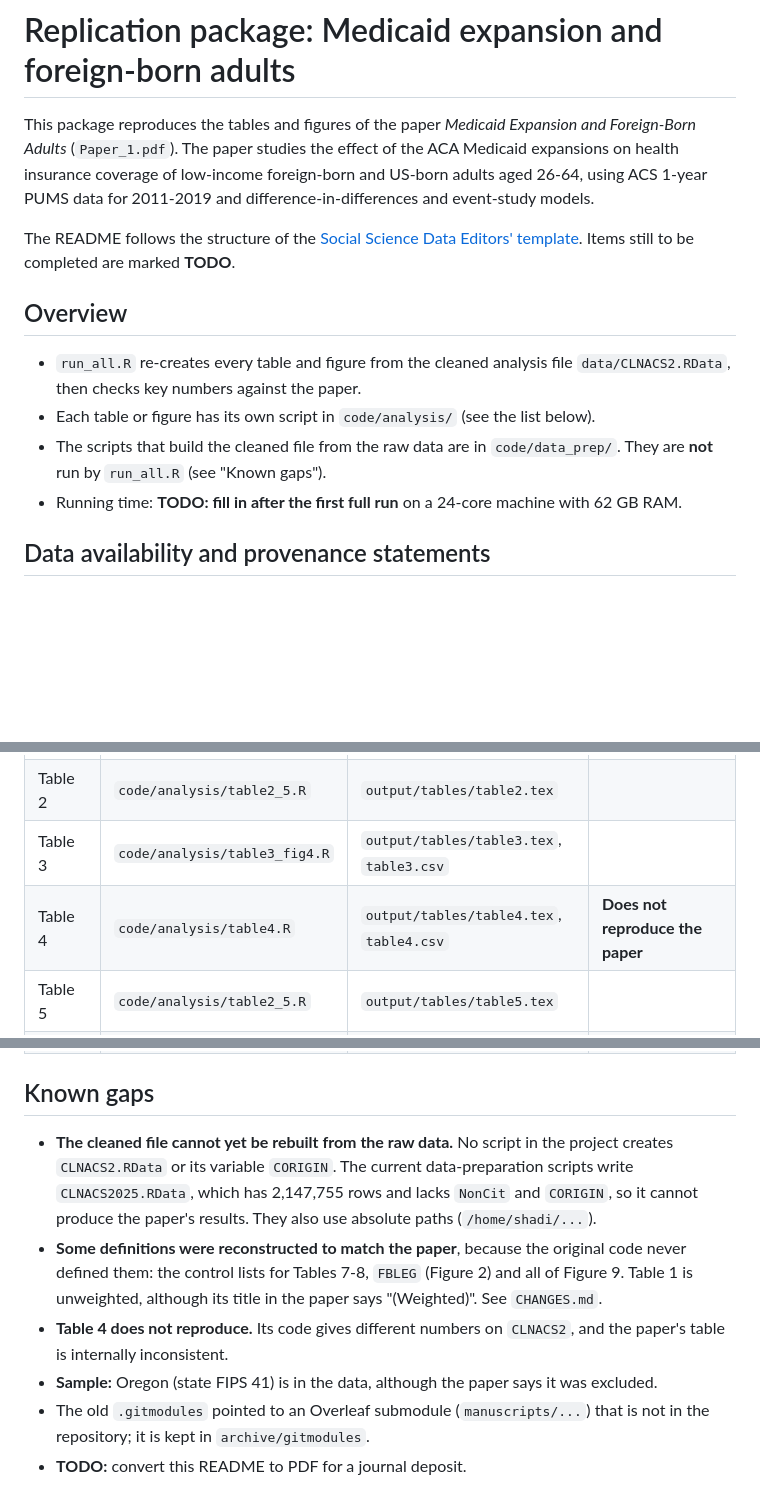
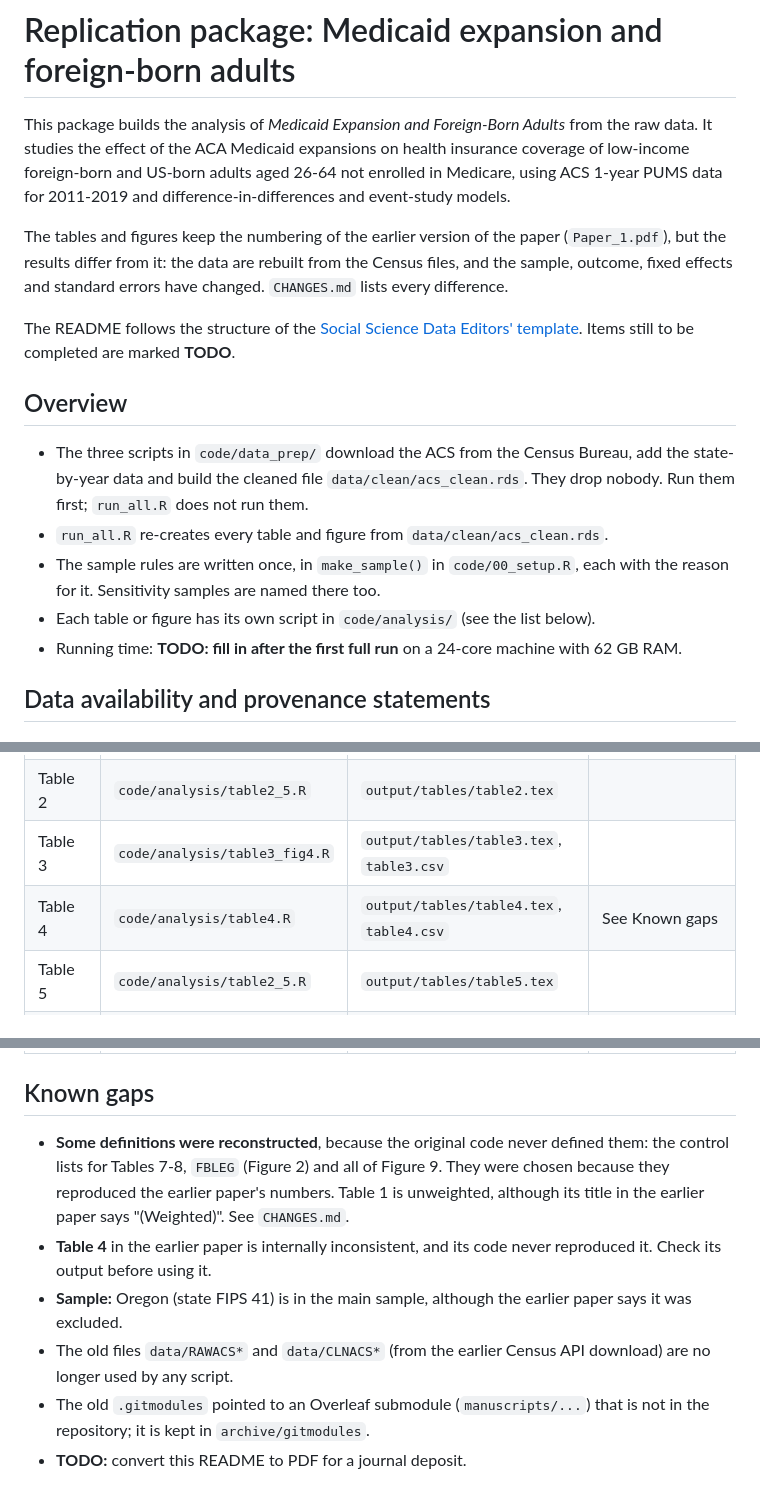
Before and after one commit to Shadi-Sadie/medicaid-foreign-born, a Markdown page: README.md, 3 parts joined by grey strips. GitHub-like rendering; blank space fills up the shorter version.

```diff
--- a/README.md
+++ b/README.md
@@ -1,20 +1,26 @@
 # Replication package: Medicaid expansion and foreign-born adults
 
-This package reproduces the tables and figures of the paper *Medicaid Expansion and Foreign-Born
-Adults* (`Paper_1.pdf`). The paper studies the effect of the ACA Medicaid expansions on health
-insurance coverage of low-income foreign-born and US-born adults aged 26-64, using ACS 1-year PUMS
-data for 2011-2019 and difference-in-differences and event-study models.
+This package builds the analysis of *Medicaid Expansion and Foreign-Born Adults* from the raw
+data. It studies the effect of the ACA Medicaid expansions on health insurance coverage of
+low-income foreign-born and US-born adults aged 26-64 not enrolled in Medicare, using ACS 1-year
+PUMS data for 2011-2019 and difference-in-differences and event-study models.
+
+The tables and figures keep the numbering of the earlier version of the paper (`Paper_1.pdf`),
+but the results differ from it: the data are rebuilt from the Census files, and the sample,
+outcome, fixed effects and standard errors have changed. `CHANGES.md` lists every difference.
 
 The README follows the structure of the [Social Science Data Editors' template](https://social-science-data-editors.github.io/template_README/).
 Items still to be completed are marked **TODO**.
 
 ## Overview
 
-- `run_all.R` re-creates every table and figure from the cleaned analysis file
-  `data/CLNACS2.RData`, then checks key numbers against the paper.
+- The three scripts in `code/data_prep/` download the ACS from the Census Bureau, add the
+  state-by-year data and build the cleaned file `data/clean/acs_clean.rds`. They drop nobody.
+  Run them first; `run_all.R` does not run them.
+- `run_all.R` re-creates every table and figure from `data/clean/acs_clean.rds`.
+- The sample rules are written once, in `make_sample()` in `code/00_setup.R`, each with the
+  reason for it. Sensitivity samples are named there too.
 - Each table or figure has its own script in `code/analysis/` (see the list below).
-- The scripts that build the cleaned file from the raw data are in `code/data_prep/`. They are
-  **not** run by `run_all.R` (see "Known gaps").
 - Running time: **TODO: fill in after the first full run** on a 24-core machine with 62 GB RAM.
 
 ## Data availability and provenance statements
@@ -95,7 +119,7 @@ A single item can be re-created by running its script on its own, for example
 | Table 1 | `code/analysis/table1.R` | `output/tables/table1.tex`, `table1.csv` | Unweighted (see Known gaps) |
 | Table 2 | `code/analysis/table2_5.R` | `output/tables/table2.tex` | |
 | Table 3 | `code/analysis/table3_fig4.R` | `output/tables/table3.tex`, `table3.csv` | |
-| Table 4 | `code/analysis/table4.R` | `output/tables/table4.tex`, `table4.csv` | **Does not reproduce the paper** |
+| Table 4 | `code/analysis/table4.R` | `output/tables/table4.tex`, `table4.csv` | See Known gaps |
 | Table 5 | `code/analysis/table2_5.R` | `output/tables/table5.tex` | |
 | Table 6 | `code/analysis/table6.R` | `output/tables/table6.tex` | |
 | Table 7 | `code/analysis/table7_8.R` | `output/tables/table7.tex` | |
@@ -113,16 +136,16 @@ A single item can be re-created by running its script on its own, for example
 
 ## Known gaps
 
-- **The cleaned file cannot yet be rebuilt from the raw data.** No script in the project creates
-  `CLNACS2.RData` or its variable `CORIGIN`. The current data-preparation scripts write
-  `CLNACS2025.RData`, which has 2,147,755 rows and lacks `NonCit` and `CORIGIN`, so it cannot
-  produce the paper's results. They also use absolute paths (`/home/shadi/...`).
-- **Some definitions were reconstructed to match the paper**, because the original code never
-  defined them: the control lists for Tables 7-8, `FBLEG` (Figure 2) and all of Figure 9. Table 1
-  is unweighted, although its title in the paper says "(Weighted)". See `CHANGES.md`.
-- **Table 4 does not reproduce.** Its code gives different numbers on `CLNACS2`, and the paper's
-  table is internally inconsistent.
-- **Sample:** Oregon (state FIPS 41) is in the data, although the paper says it was excluded.
+- **Some definitions were reconstructed**, because the original code never defined them: the
+  control lists for Tables 7-8, `FBLEG` (Figure 2) and all of Figure 9. They were chosen because
+  they reproduced the earlier paper's numbers. Table 1 is unweighted, although its title in the
+  earlier paper says "(Weighted)". See `CHANGES.md`.
+- **Table 4** in the earlier paper is internally inconsistent, and its code never reproduced it.
+  Check its output before using it.
+- **Sample:** Oregon (state FIPS 41) is in the main sample, although the earlier paper says it
+  was excluded.
+- The old files `data/RAWACS*` and `data/CLNACS*` (from the earlier Census API download) are no
+  longer used by any script.
 - The old `.gitmodules` pointed to an Overleaf submodule (`manuscripts/...`) that is not in the
   repository; it is kept in `archive/gitmodules`.
 - **TODO:** convert this README to PDF for a journal deposit.
```
Also changed, not shown: other parts of README.md (+36 -19 lines), CHANGES.md (+53 -6 lines).
